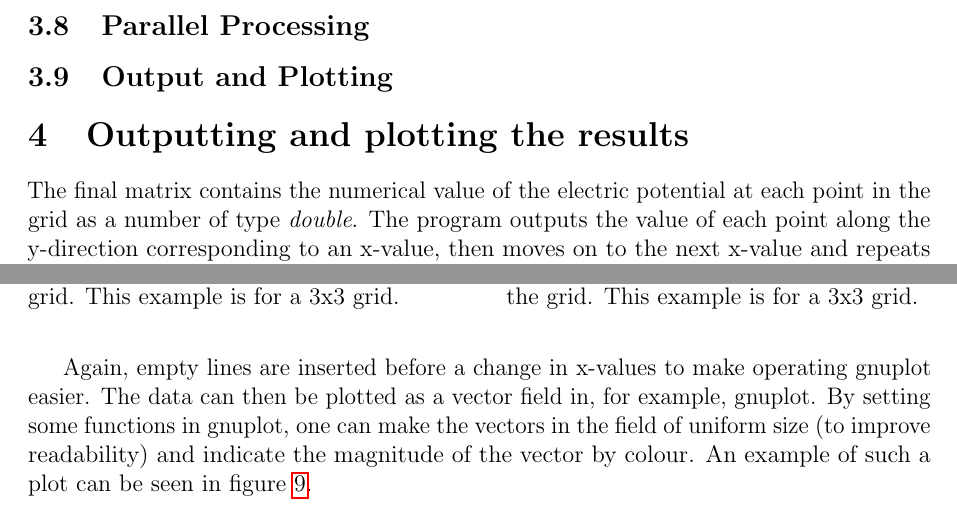
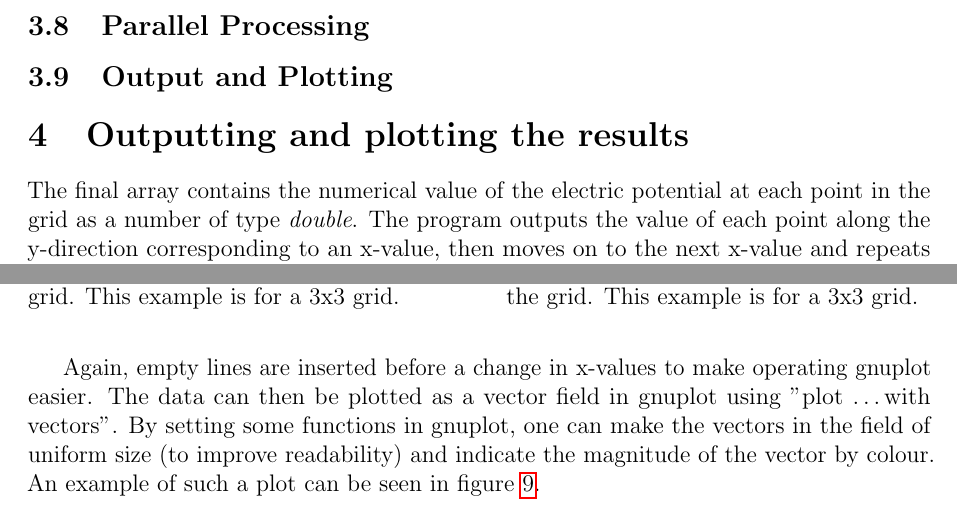
Before and after one commit to LassiHeikkila/TP3-Group-2-project, a LaTeX paper (latex/group_report.tex, which reads latex/plotting.tex): two parts of pages 15 and 16 of 18, joined at a grey line, cut so that both start at the same text. Compiled offline with pdfLaTeX.

Commit message:
change matrix to array

```diff
--- a/latex/plotting.tex
+++ b/latex/plotting.tex
@@ -1,7 +1,7 @@
 % plotting.tex - to be inserted into the the main report.tex file
 
 \section{Outputting and plotting the results} % explain what the output files look like and how they are plotted
-The final matrix contains the numerical value of the electric potential at each point in the grid as a number of type \emph{double}. The program outputs the value of each point along the y-direction corresponding to an x-value, then moves on to the next x-value and repeats the process. The program writes the value of the potential at each point to a file in the format shown in table \ref{table:potential_data}.
+The final array contains the numerical value of the electric potential at each point in the grid as a number of type \emph{double}. The program outputs the value of each point along the y-direction corresponding to an x-value, then moves on to the next x-value and repeats the process. The program writes the value of the potential at each point to a file in the format shown in table \ref{table:potential_data}.
 
 After all y values have been outputted for an x value, the final row is followed by an empty row before the next x value is started. This is done to allow gnuplot to plot three dimensional data. This file is used to plot the potential as a heatmap-styled plot, an example of which can be seen in figure \ref{fig:potentialplot}.
 
@@ -59,7 +59,7 @@ Another output file is also produced to allow the plotting of the electric field
     }
 \end{table}
 
-Again, empty lines are inserted before a change in x-values to make operating gnuplot easier. The data can then be plotted as a vector field in, for example, gnuplot. By setting some functions in gnuplot, one can make the vectors in the field of uniform size (to improve readability) and indicate the magnitude of the vector by colour. An example of such a plot can be seen in figure \ref{fig:vectorfieldplot}.
+Again, empty lines are inserted before a change in x-values to make operating gnuplot easier. The data can then be plotted as a vector field in gnuplot using "plot \ldots with vectors". By setting some functions in gnuplot, one can make the vectors in the field of uniform size (to improve readability) and indicate the magnitude of the vector by colour. An example of such a plot can be seen in figure \ref{fig:vectorfieldplot}.
 
 \begin{figure}[h!]
     \centering
```
